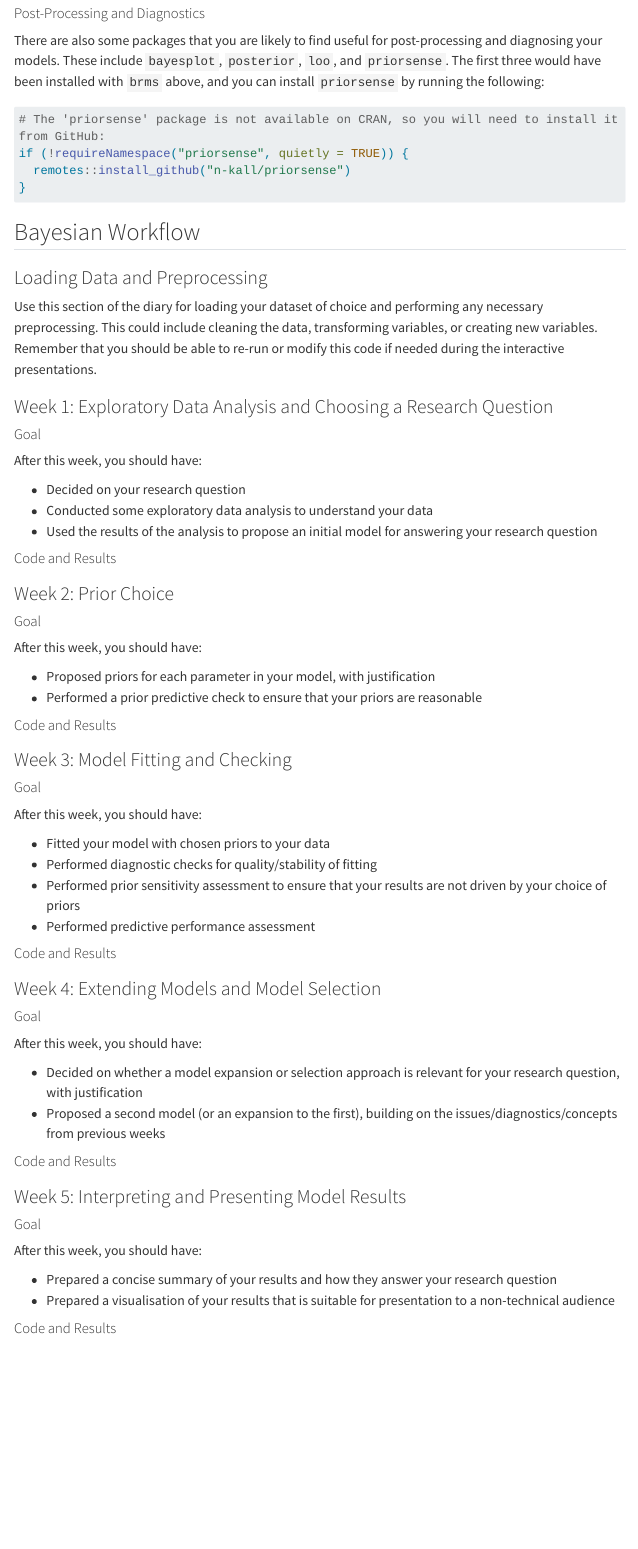
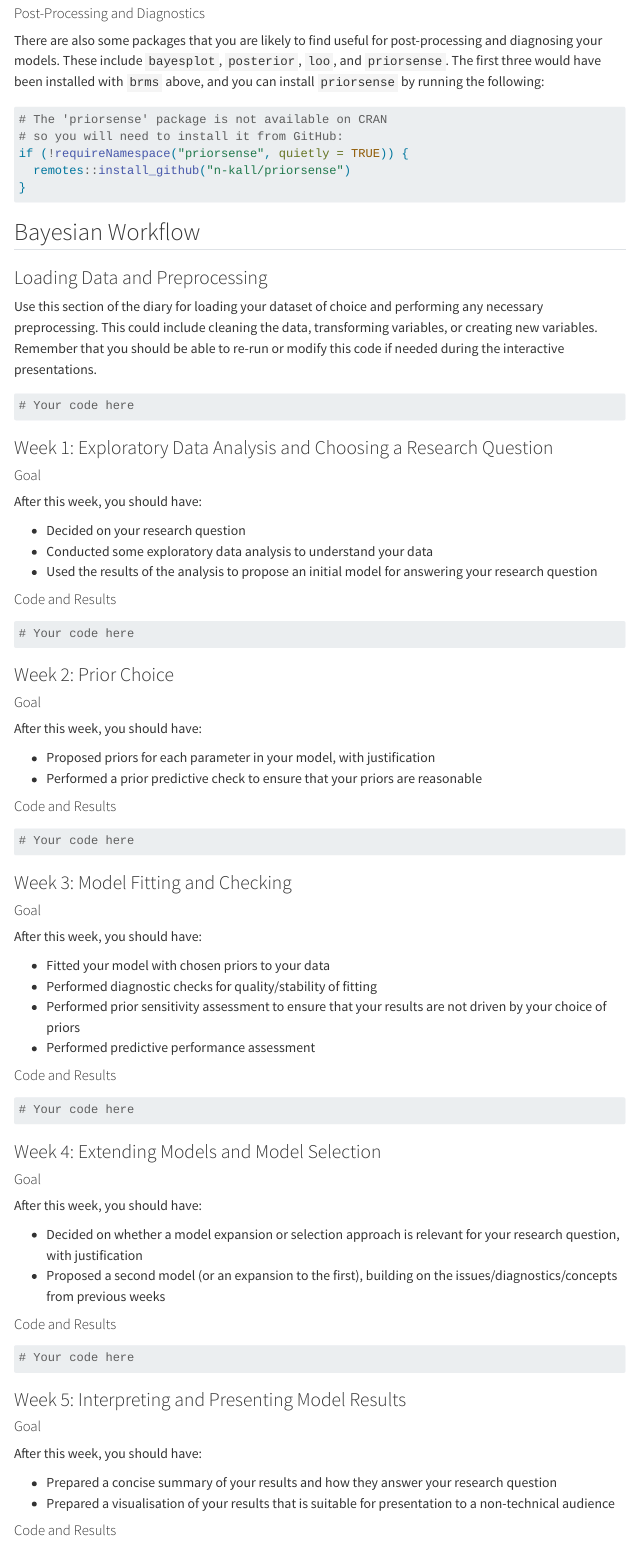
Before and after one commit to annariha/workflow-course-aalto, a Quarto document (template_workflow_diary.qmd): the page in a window 1100 px wide, from 1570 px down. Rendered offline with R 4.5, knitr and Pandoc in place of Quarto, with nearby package versions; some code elsewhere in the file could not run offline; menus at the side of the page are left out; long lines of code are wrapped.

Commit message:
Minor template updates

````diff
--- a/template_workflow_diary.qmd
+++ b/template_workflow_diary.qmd
@@ -67,7 +67,8 @@ if (!requireNamespace("brms", quietly = TRUE)) {
 There are also some packages that you are likely to find useful for post-processing and diagnosing your models. These include `bayesplot`, `posterior`, `loo`, and `priorsense`. The first three would have been installed with `brms` above, and you can install `priorsense` by running the following:
 
 ```{r}
-# The 'priorsense' package is not available on CRAN, so you will need to install it from GitHub:
+# The 'priorsense' package is not available on CRAN
+# so you will need to install it from GitHub:
 if (!requireNamespace("priorsense", quietly = TRUE)) {
   remotes::install_github("n-kall/priorsense")
 }
@@ -80,7 +81,7 @@ if (!requireNamespace("priorsense", quietly = TRUE)) {
 Use this section of the diary for loading your dataset of choice and performing any necessary preprocessing. This could include cleaning the data, transforming variables, or creating new variables. Remember that you should be able to re-run or modify this code if needed during the interactive presentations.
 
 ```{r}
-
+# Your code here
 ```
 
 ### Week 1: Exploratory Data Analysis and Choosing a Research Question
@@ -97,7 +98,7 @@ After this week, you should have:
 #### Code and Results
 
 ```{r}
-
+# Your code here
 ```
 
 ### Week 2: Prior Choice
@@ -113,7 +114,7 @@ After this week, you should have:
 #### Code and Results
 
 ```{r}
-
+# Your code here
 ```
 
 
@@ -132,7 +133,7 @@ After this week, you should have:
 #### Code and Results
 
 ```{r}
-
+# Your code here
 ```
 
 
@@ -149,7 +150,7 @@ After this week, you should have:
 #### Code and Results
 
 ```{r}
-
+# Your code here
 ```
 
 
````
Also changed, not shown: template_workflow_diary.qmd (2 more changed lines), 1 other file.
